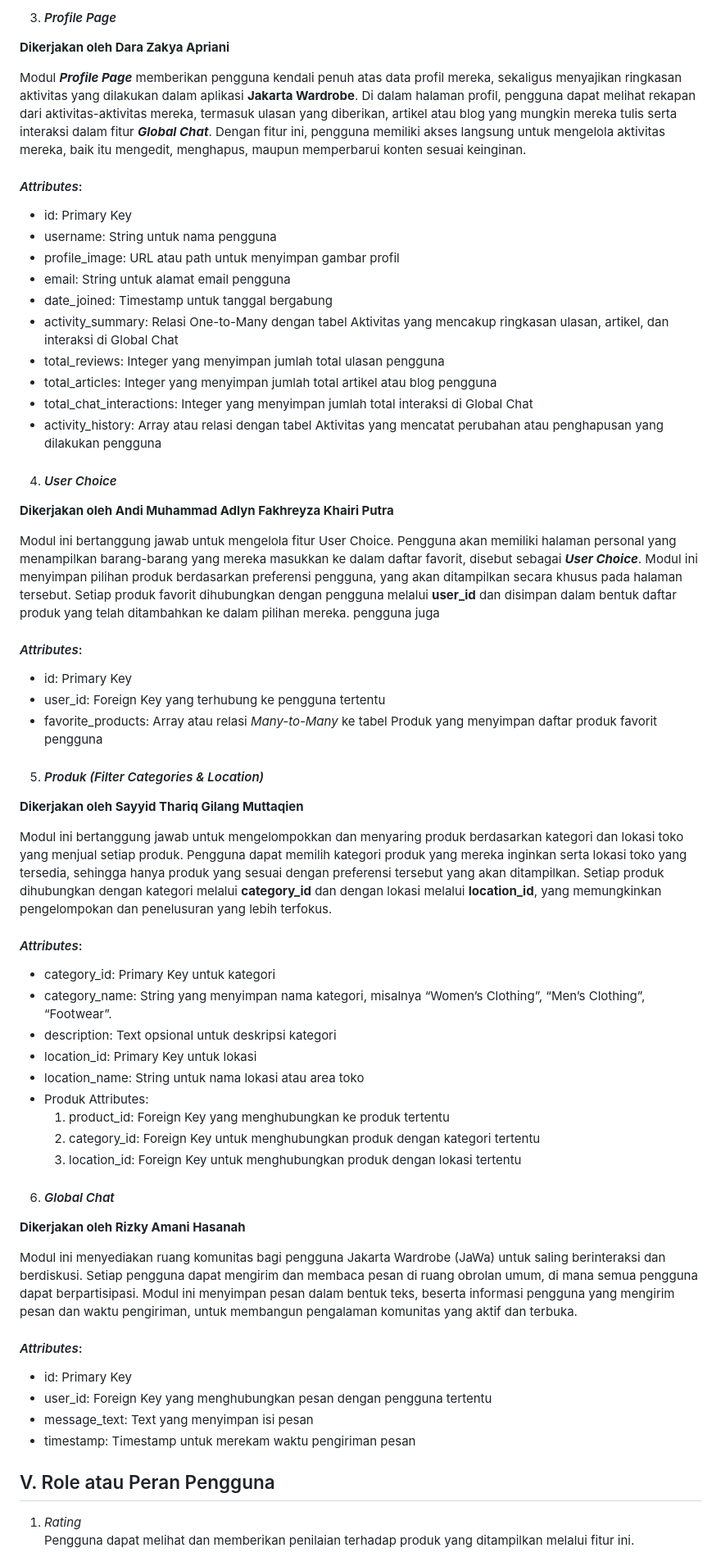
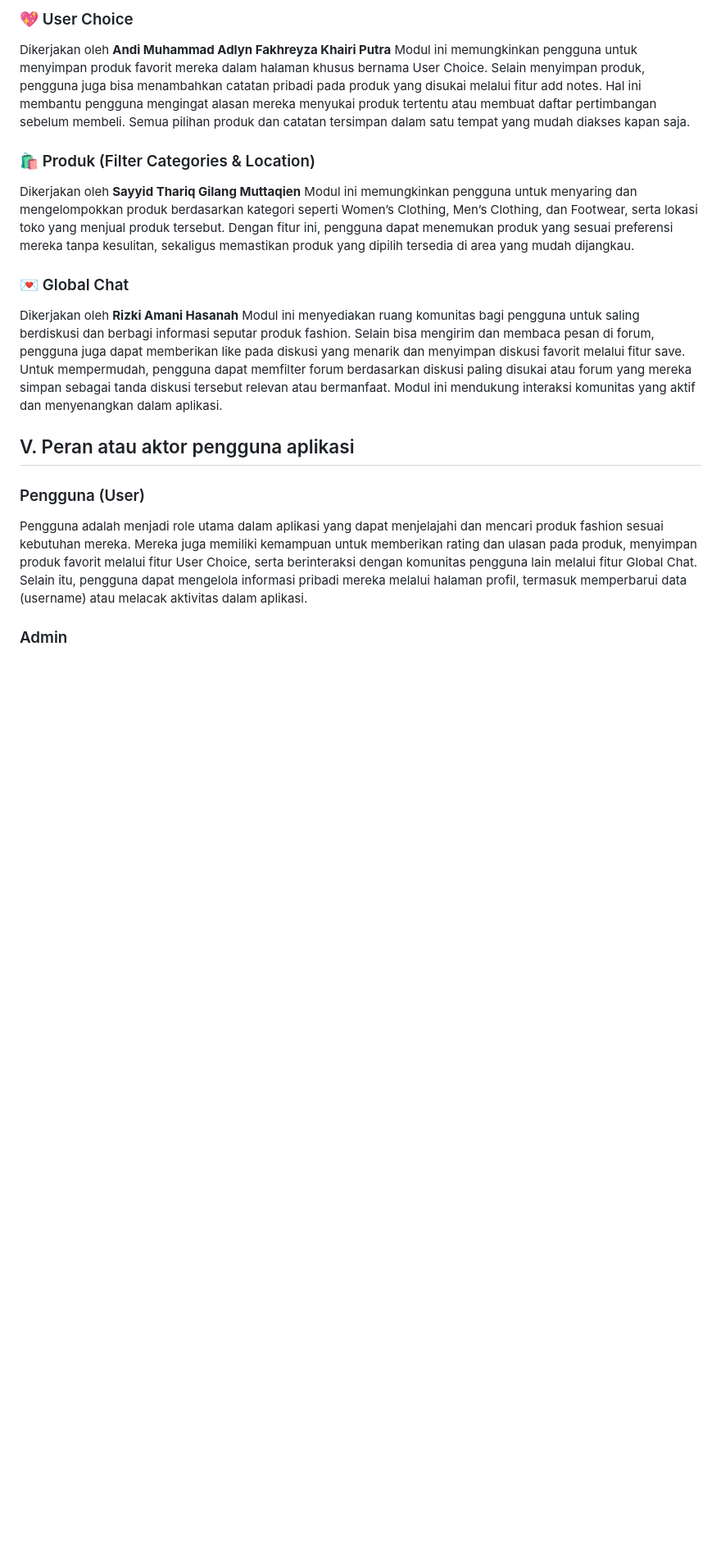
Before and after one commit to PbpIndexA/Jakarta-Wardrobe-Mobile, a Markdown page: README.md, the part around one of its changes. Shown at 82% size. Rendered like a GitHub page; folded sections open; blank space fills up the shorter version.

```diff
--- a/README.md
+++ b/README.md
@@ -63,64 +72,25 @@ Modul ini bertanggung jawab dalam menyimpan komentar yang diberikan oleh penggun
 
-3. #### *Profile Page*
-**Dikerjakan oleh Dara Zakya Apriani**
+### 💖 User Choice
 
-Modul __*Profile Page*__ memberikan pengguna kendali penuh atas data profil mereka, sekaligus menyajikan ringkasan aktivitas yang dilakukan dalam aplikasi __Jakarta Wardrobe__. Di dalam halaman profil, pengguna dapat melihat rekapan dari aktivitas-aktivitas mereka, termasuk ulasan yang diberikan, artikel atau blog yang mungkin mereka tulis serta interaksi dalam fitur __*Global Chat*__. Dengan fitur ini, pengguna memiliki akses langsung untuk mengelola aktivitas mereka, baik itu mengedit, menghapus, maupun memperbarui konten sesuai keinginan.
+Dikerjakan oleh __Andi Muhammad Adlyn Fakhreyza Khairi Putra__
+Modul ini memungkinkan pengguna untuk menyimpan produk favorit mereka dalam halaman khusus bernama User Choice. Selain menyimpan produk, pengguna juga bisa menambahkan catatan pribadi pada produk yang disukai melalui fitur add notes. Hal ini membantu pengguna mengingat alasan mereka menyukai produk tertentu atau membuat daftar pertimbangan sebelum membeli. Semua pilihan produk dan catatan tersimpan dalam satu tempat yang mudah diakses kapan saja.
+
+### 🛍️ Produk (Filter Categories & Location)
+
+Dikerjakan oleh __Sayyid Thariq Gilang Muttaqien__
+Modul ini memungkinkan pengguna untuk menyaring dan mengelompokkan produk berdasarkan kategori seperti Women’s Clothing, Men’s Clothing, dan Footwear, serta lokasi toko yang menjual produk tersebut. Dengan fitur ini, pengguna dapat menemukan produk yang sesuai preferensi mereka tanpa kesulitan, sekaligus memastikan produk yang dipilih tersedia di area yang mudah dijangkau.
+
+### 💌 Global Chat
+
+Dikerjakan oleh __Rizki Amani Hasanah__
+Modul ini menyediakan ruang komunitas bagi pengguna untuk saling berdiskusi dan berbagi informasi seputar produk fashion. Selain bisa mengirim dan membaca pesan di forum, pengguna juga dapat memberikan like pada diskusi yang menarik dan menyimpan diskusi favorit melalui fitur save. Untuk mempermudah, pengguna dapat memfilter forum berdasarkan diskusi paling disukai atau forum yang mereka simpan sebagai tanda diskusi tersebut relevan atau bermanfaat. Modul ini mendukung interaksi komunitas yang aktif dan menyenangkan dalam aplikasi.
 
 
-#### *Attributes*:
-- id: Primary Key
-- username: String untuk nama pengguna
-- profile_image: URL atau path untuk menyimpan gambar profil
-- email: String untuk alamat email pengguna
-- date_joined: Timestamp untuk tanggal bergabung
-- activity_summary: Relasi One-to-Many dengan tabel Aktivitas yang mencakup ringkasan ulasan, artikel, dan interaksi di Global Chat
-- total_reviews: Integer yang menyimpan jumlah total ulasan pengguna
-- total_articles: Integer yang menyimpan jumlah total artikel atau blog pengguna
-- total_chat_interactions: Integer yang menyimpan jumlah total interaksi di Global Chat
-- activity_history: Array atau relasi dengan tabel Aktivitas yang mencatat perubahan atau penghapusan yang dilakukan pengguna
+## V. Peran atau aktor pengguna aplikasi
 
+### Pengguna (User)
 
-4. #### *User Choice*
-**Dikerjakan oleh Andi Muhammad Adlyn Fakhreyza Khairi Putra**
+Pengguna adalah menjadi role utama dalam aplikasi yang dapat menjelajahi dan mencari produk fashion sesuai kebutuhan mereka. Mereka juga memiliki kemampuan untuk memberikan rating dan ulasan pada produk, menyimpan produk favorit melalui fitur User Choice, serta berinteraksi dengan komunitas pengguna lain melalui fitur Global Chat. Selain itu, pengguna dapat mengelola informasi pribadi mereka melalui halaman profil, termasuk memperbarui data (username) atau melacak aktivitas dalam aplikasi.
 
-Modul ini bertanggung jawab untuk mengelola fitur User Choice. Pengguna akan memiliki halaman personal yang menampilkan barang-barang yang mereka masukkan ke dalam daftar favorit, disebut sebagai __*User Choice*__. Modul ini menyimpan pilihan produk berdasarkan preferensi pengguna, yang akan ditampilkan secara khusus pada halaman tersebut. Setiap produk favorit dihubungkan dengan pengguna melalui __user_id__ dan disimpan dalam bentuk daftar produk yang telah ditambahkan ke dalam pilihan mereka. pengguna juga
+### Admin
 
-#### *Attributes*:
-- id: Primary Key
-- user_id: Foreign Key yang terhubung ke pengguna tertentu
-- favorite_products: Array atau relasi *Many-to-Many* ke tabel Produk yang menyimpan daftar produk favorit pengguna
-
-
-5. #### *Produk (Filter Categories & Location)*
-**Dikerjakan oleh Sayyid Thariq Gilang Muttaqien**
-
-Modul ini bertanggung jawab untuk mengelompokkan dan menyaring produk berdasarkan kategori dan lokasi toko yang menjual setiap produk. Pengguna dapat memilih kategori produk yang mereka inginkan serta lokasi toko yang tersedia, sehingga hanya produk yang sesuai dengan preferensi tersebut yang akan ditampilkan. Setiap produk dihubungkan dengan kategori melalui __category_id__ dan dengan lokasi melalui __location_id__, yang memungkinkan pengelompokan dan penelusuran yang lebih terfokus.
-
-#### *Attributes*:
-- category_id: Primary Key untuk kategori
-- category_name: String yang menyimpan nama kategori, misalnya “Women’s Clothing”, “Men’s Clothing”, “Footwear”.
-- description: Text opsional untuk deskripsi kategori
-- location_id: Primary Key untuk lokasi
-- location_name: String untuk nama lokasi atau area toko
-- Produk Attributes:
-  1. product_id: Foreign Key yang menghubungkan ke produk tertentu
-  2. category_id: Foreign Key untuk menghubungkan produk dengan kategori tertentu
-  3. location_id: Foreign Key untuk menghubungkan produk dengan lokasi tertentu
-
-
-6. #### *Global Chat*
-**Dikerjakan oleh Rizky Amani Hasanah**
-
-Modul ini menyediakan ruang komunitas bagi pengguna Jakarta Wardrobe (JaWa) untuk saling berinteraksi dan berdiskusi. Setiap pengguna dapat mengirim dan membaca pesan di ruang obrolan umum, di mana semua pengguna dapat berpartisipasi. Modul ini menyimpan pesan dalam bentuk teks, beserta informasi pengguna yang mengirim pesan dan waktu pengiriman, untuk membangun pengalaman komunitas yang aktif dan terbuka.
-
-#### *Attributes*:
-- id: Primary Key
-- user_id: Foreign Key yang menghubungkan pesan dengan pengguna tertentu
-- message_text: Text yang menyimpan isi pesan
-- timestamp: Timestamp untuk merekam waktu pengiriman pesan
-
-## V. Role atau Peran Pengguna
-
-1. *Rating* \
-Pengguna dapat melihat dan memberikan penilaian terhadap produk yang ditampilkan melalui fitur ini.
-
```
Also changed, not shown: other parts of README.md (+68 -44 lines).
